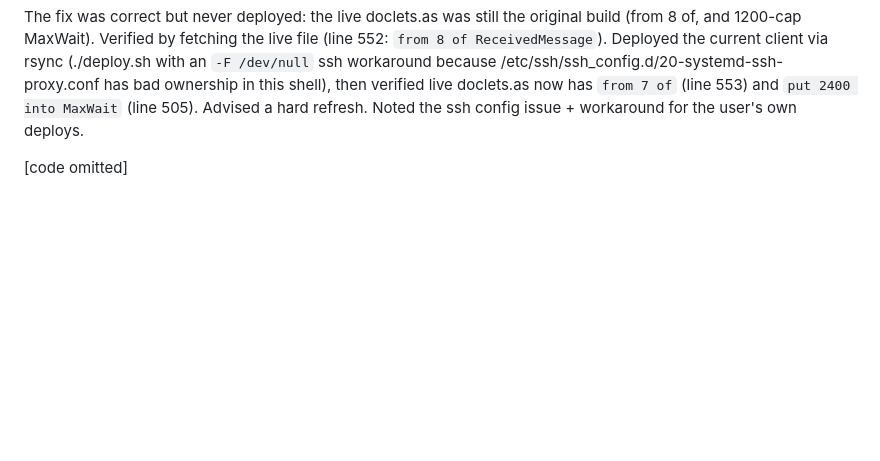
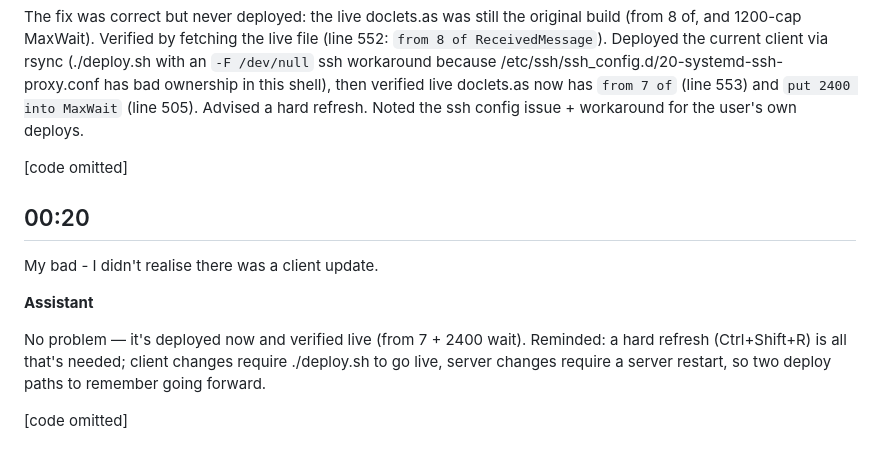
Before and after one commit to easycoder/doclets, a Markdown page: conversation/002.md, the part around the change. GitHub-like rendering; blank space fills up the shorter version.

```diff
--- a/conversation/002.md
+++ b/conversation/002.md
@@ -100,3 +100,13 @@ Still missing the first character. [server log: Sending ANSWER|The collection co
 The fix was correct but never deployed: the live doclets.as was still the original build (from 8 of, and 1200-cap MaxWait). Verified by fetching the live file (line 552: `from 8 of ReceivedMessage`). Deployed the current client via rsync (./deploy.sh with an `-F /dev/null` ssh workaround because /etc/ssh/ssh_config.d/20-systemd-ssh-proxy.conf has bad ownership in this shell), then verified live doclets.as now has `from 7 of` (line 553) and `put 2400 into MaxWait` (line 505). Advised a hard refresh. Noted the ssh config issue + workaround for the user's own deploys.
 
 [code omitted]
+
+## 00:20
+
+My bad - I didn't realise there was a client update.
+
+**Assistant**
+
+No problem — it's deployed now and verified live (from 7 + 2400 wait). Reminded: a hard refresh (Ctrl+Shift+R) is all that's needed; client changes require ./deploy.sh to go live, server changes require a server restart, so two deploy paths to remember going forward.
+
+[code omitted]
```
